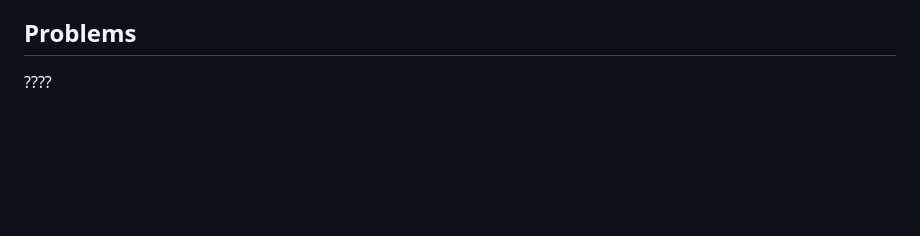
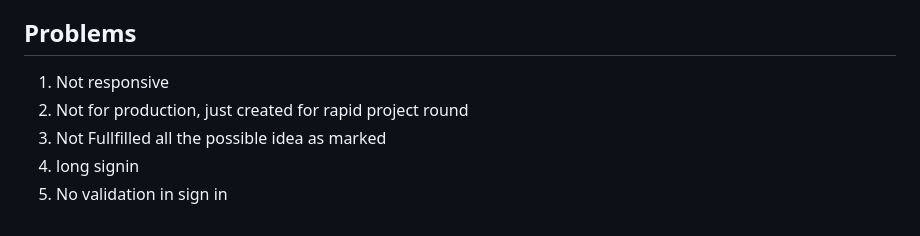
Before and after one commit to 0luv69/Digital_Bima, a Markdown page: README.md, the part around the change. GitHub-like rendering; blank space fills up the shorter version.

```diff
--- a/README.md
+++ b/README.md
@@ -50,4 +50,8 @@ Digital Bima goes beyond appointment booking. It empowers patients in Nepal to a
 
 
 ## Problems
-????
+1) Not responsive
+2) Not for production, just created for rapid project round
+3) Not Fullfilled all the possible idea as marked
+4) long signin
+5) No validation in sign in
```
